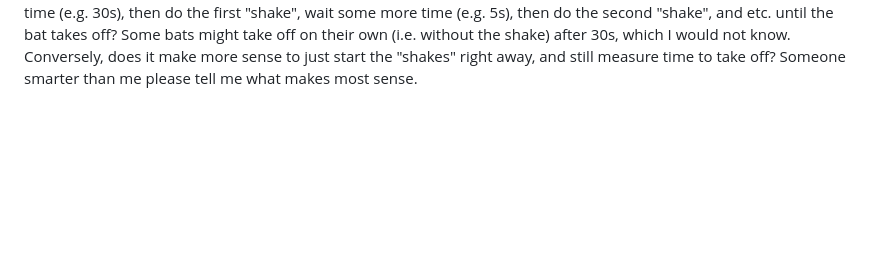
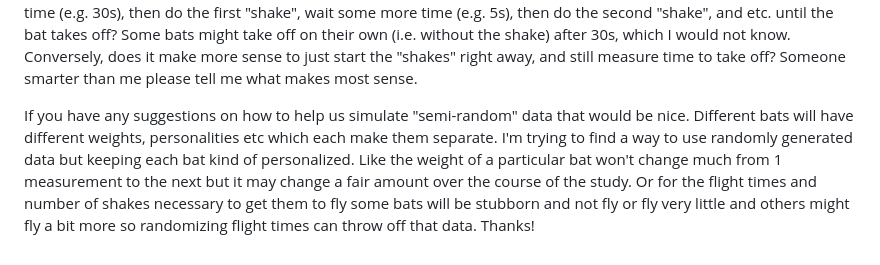
Before and after one commit to justinsbenjamin/Batflight, a Markdown page: README.md, the part around the change. Drawn GitHub-style; blank space fills up the shorter version.

```diff
--- a/README.md
+++ b/README.md
@@ -21,3 +21,5 @@ Flight time, time to take off, and mass are continuous variables, while number o
 Originally, I planned to include number of laps flown as a measure of flight ability. However, I spoke with a colleague who pointed out that some bats will fly in laps, while others might just fly back and forth. Overall, flying back and forth involves less movement than flying in laps, so I've realized that this probably isn't a reliable measure. We could possbily look at distance flown, but this seems much more challenging. I think we should just stick to measuring flight time as the measure for flight ability.
 
 I have also been thinking about the measures for flight willingness (i.e. time to take off and number of "shakes" needed). If I haven't been clear up until this point, we release a bat for flight from hand, and a "shake" involves the experimenter swiftly shaking their hand downwards to encourage the bat to take off. I know that some bats would probably never take off without the "shakes", so it would result in incomplete trials for this project. Though, I also think it could be interesting to see which bats *do* take off without a "shake". Does it make sense to: start the trial, wait some time (e.g. 30s), then do the first "shake", wait some more time (e.g. 5s), then do the second "shake", and etc. until the bat takes off? Some bats might take off on their own (i.e. without the shake) after 30s, which I would not know. Conversely, does it make more sense to just start the "shakes" right away, and still measure time to take off? Someone smarter than me please tell me what makes most sense.
+
+If you have any suggestions on how to help us simulate "semi-random" data that would be nice. Different bats will have different weights, personalities etc which each make them separate. I'm trying to find a way to use randomly generated data but keeping each bat kind of personalized. Like the weight of a particular bat won't change much from 1 measurement to the next but it may change a fair amount over the course of the study. Or for the flight times and number of shakes necessary to get them to fly some bats will be stubborn and not fly or fly very little and others might fly a bit more so randomizing flight times can throw off that data. Thanks!
```
